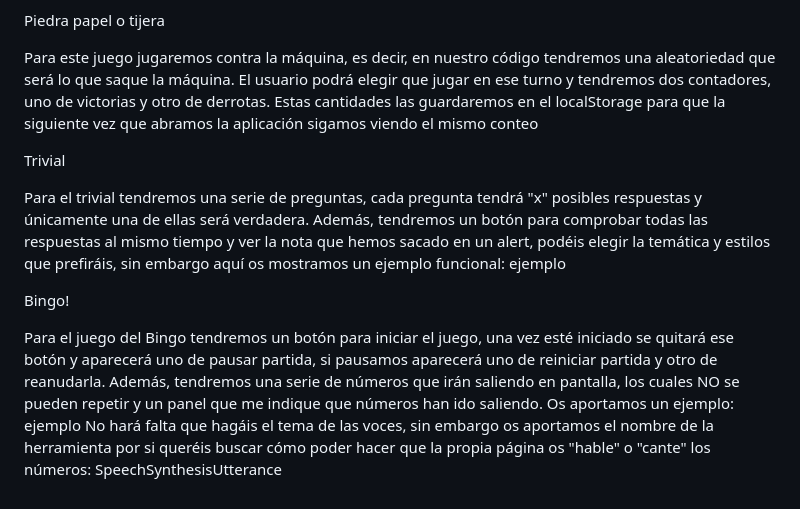
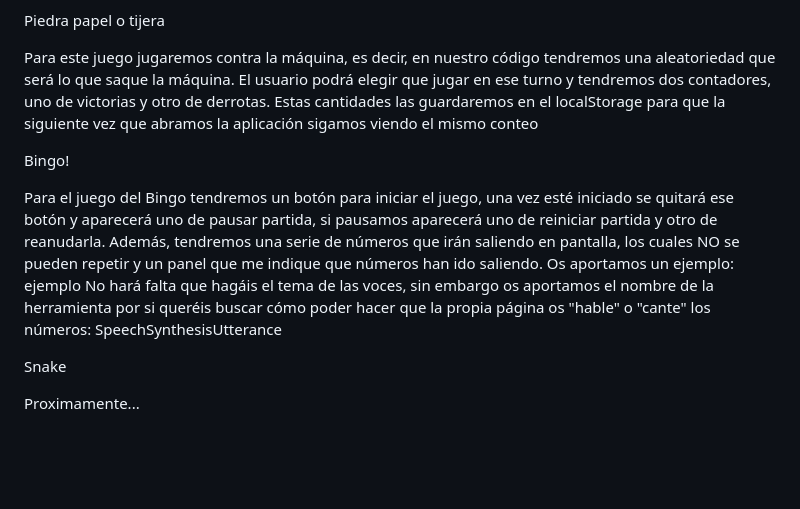
Before and after one commit to DanielSalvatierraSanchez/Proyecto_5_Games_Hub_4All, a Markdown page: README.md, the part around the change. GitHub-like rendering; blank space fills up the shorter version.

```diff
--- a/README.md
+++ b/README.md
@@ -47,15 +47,13 @@ El usuario podrá elegir que jugar en ese turno y tendremos dos contadores, uno
 Estas cantidades las guardaremos en el localStorage para que la siguiente vez que abramos la aplicación sigamos viendo el mismo conteo
 
 
-Trivial
-
-Para el trivial tendremos una serie de preguntas, cada pregunta tendrá "x" posibles respuestas y únicamente una de ellas será verdadera.
-Además, tendremos un botón para comprobar todas las respuestas al mismo tiempo y ver la nota que hemos sacado en un alert, podéis elegir la temática y estilos que prefiráis, sin embargo aquí os mostramos un ejemplo funcional: ejemplo
-
-
 Bingo!
 
 Para el juego del Bingo tendremos un botón para iniciar el juego, una vez esté iniciado se quitará ese botón y aparecerá uno de pausar partida, si pausamos aparecerá uno de reiniciar partida y otro de reanudarla.
 Además, tendremos una serie de números que irán saliendo en pantalla, los cuales NO se pueden repetir y un panel que me indique que números han ido saliendo.
 Os aportamos un ejemplo: ejemplo
 No hará falta que hagáis el tema de las voces, sin embargo os aportamos el nombre de la herramienta por si queréis buscar cómo poder hacer que la propia página os "hable" o "cante" los números: SpeechSynthesisUtterance
+
+Snake
+
+Proximamente...
```
